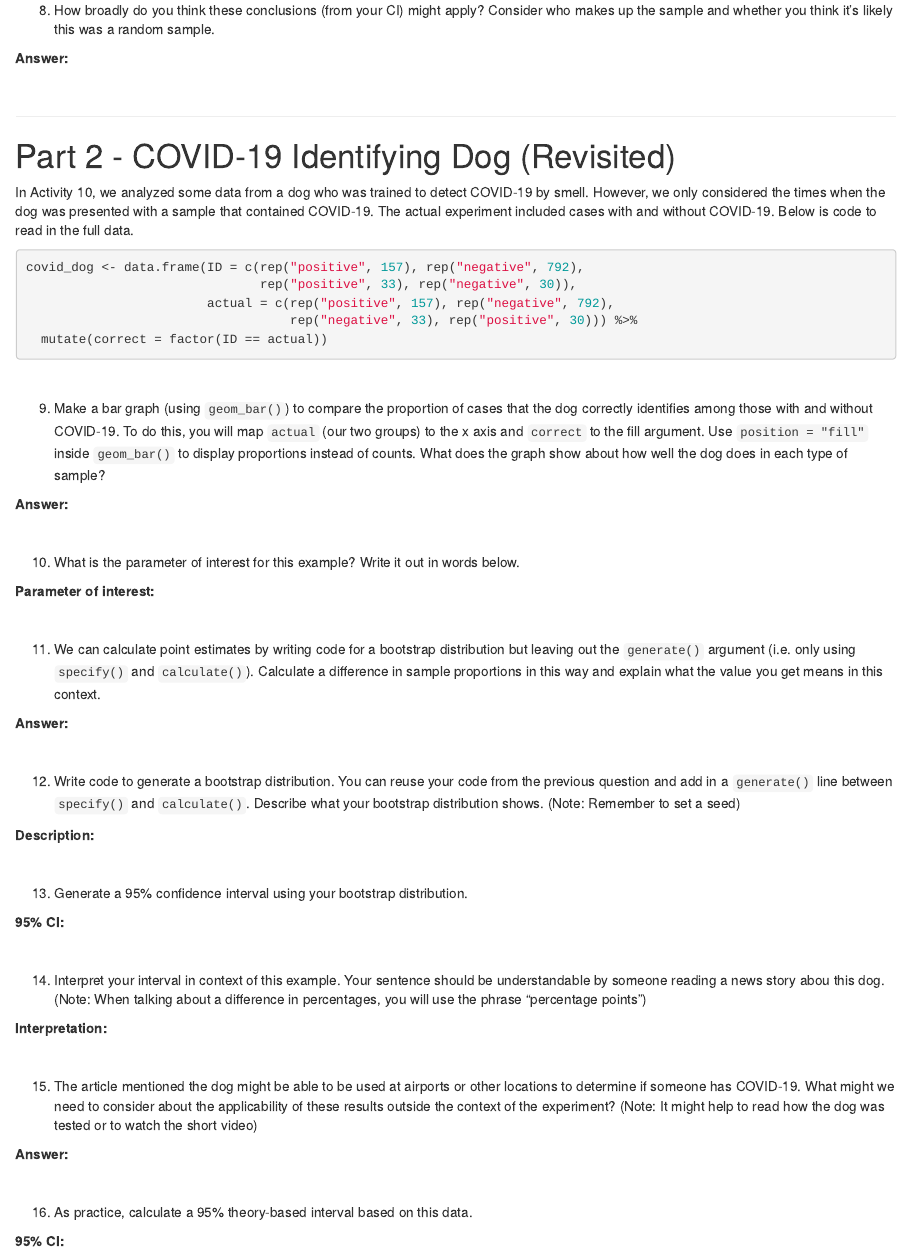
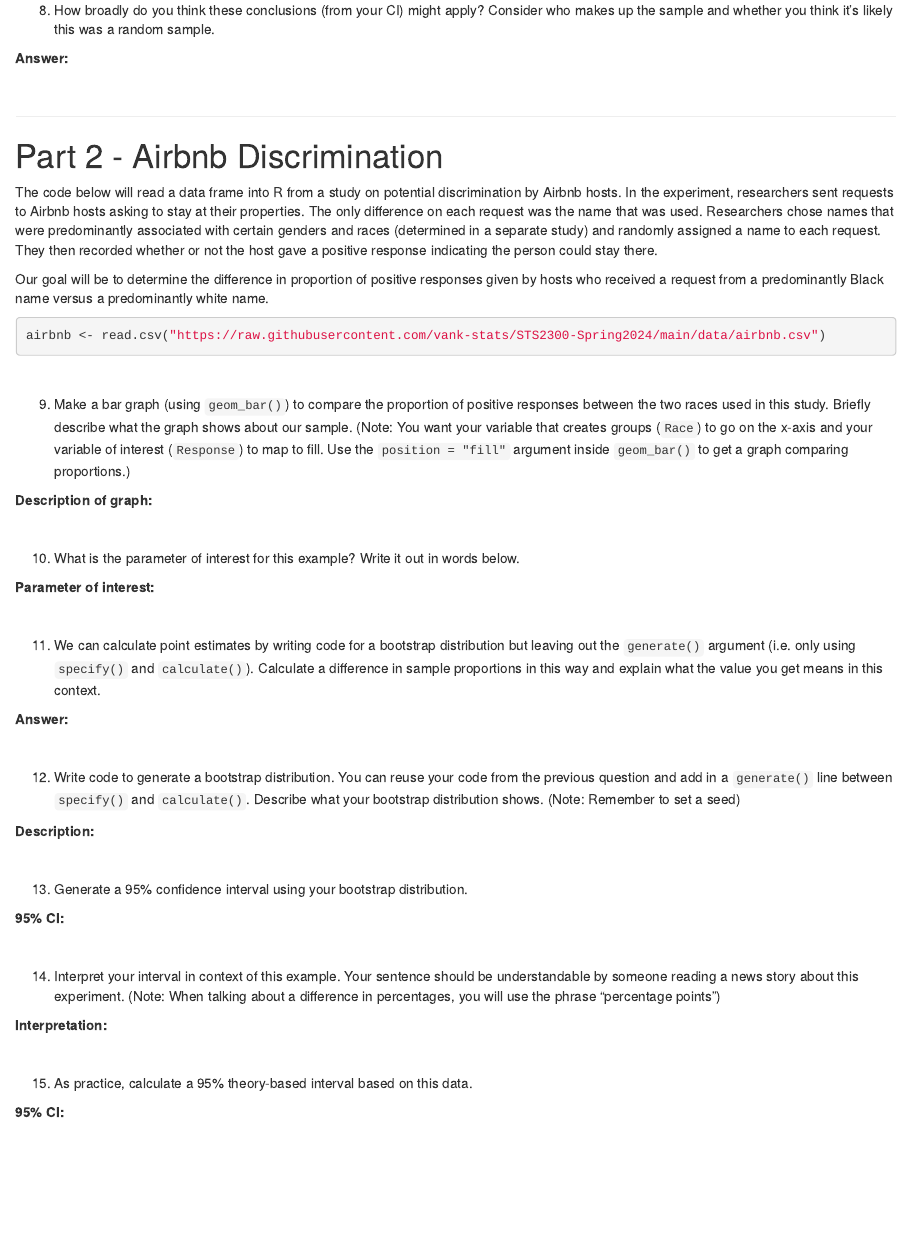
Before and after one commit to vank-stats/STS2300-Spring2024, an R Markdown document (Activity 11 - Practicing with Intervals for Differences.Rmd): the page in a window 1100 px wide, from 1430 px down. Rendered offline with R 4.5, knitr and Pandoc, with nearby package versions.

Commit message:
Updated activity 11 with new diff in props example

````diff
--- a/Activity 11 - Practicing with Intervals for Differences.Rmd
+++ b/Activity 11 - Practicing with Intervals for Differences.Rmd
@@ -119,28 +119,26 @@
 ---
 
 
-# Part 2 - COVID-19 Identifying Dog (Revisited)
+# Part 2 - Airbnb Discrimination
 
-In Activity 10, we analyzed some data from a dog who was trained to detect COVID-19 by smell. However, we only considered the times when the dog was presented with a sample that contained COVID-19. The actual experiment included cases with and without COVID-19. Below is code to read in the full data.
+The code below will read a data frame into R from a study on potential discrimination by Airbnb hosts. In the experiment, researchers sent requests to Airbnb hosts asking to stay at their properties. The only difference on each request was the name that was used. Researchers chose names that were predominantly associated with certain genders and races (determined in a separate study) and randomly assigned a name to each request. They then recorded whether or not the host gave a positive response indicating the person could stay there.
+
+Our goal will be to determine the difference in proportion of positive responses given by hosts who received a request from a predominantly Black name versus a predominantly white name.
 
 ```{r}
-covid_dog <- data.frame(ID = c(rep("positive", 157), rep("negative", 792),
-                               rep("positive", 33), rep("negative", 30)),
-                        actual = c(rep("positive", 157), rep("negative", 792),
-                                   rep("negative", 33), rep("positive", 30))) %>%
-  mutate(correct = factor(ID == actual))
+airbnb <- read.csv("https://raw.githubusercontent.com/vank-stats/STS2300-Spring2024/main/data/airbnb.csv")
 ```
 
 <br>
 
 
-9. Make a bar graph (using `geom_bar()`) to compare the proportion of cases that the dog correctly identifies among those with and without COVID-19. To do this, you will map `actual` (our two groups) to the x axis and `correct` to the fill argument. Use `position = "fill"` inside `geom_bar()` to display proportions instead of counts. What does the graph show about how well the dog does in each type of sample?
+9. Make a bar graph (using `geom_bar()`) to compare the proportion of positive responses between the two races used in this study. Briefly describe what the graph shows about our sample. (Note: You want your variable that creates groups (`Race`) to go on the x-axis and your variable of interest (`Response`) to map to fill. Use the `position = "fill"` argument inside `geom_bar()` to get a graph comparing proportions.)
 
 ```{r}
 
 ```
 
-**Answer:**
+**Description of graph:**
 
 <br>
 
@@ -185,21 +183,14 @@
 <br>
 
 
-14. Interpret your interval in context of this example. Your sentence should be understandable by someone reading a news story abou this dog. (Note: When talking about a difference in percentages, you will use the phrase "percentage points")
+14. Interpret your interval in context of this example. Your sentence should be understandable by someone reading a news story about this experiment. (Note: When talking about a difference in percentages, you will use the phrase "percentage points")
 
 **Interpretation:**
 
 <br>
 
 
-15. The article mentioned the dog might be able to be used at airports or other locations to determine if someone has COVID-19. What might we need to consider about the applicability of these results outside the context of the experiment? (Note: It might help to read how the dog was tested or to watch the short video)
-
-**Answer:**
-
-<br>
-
-
-16. As practice, calculate a 95% theory-based interval based on this data.
+15. As practice, calculate a 95% theory-based interval based on this data.
 
 ```{r}
 
````
